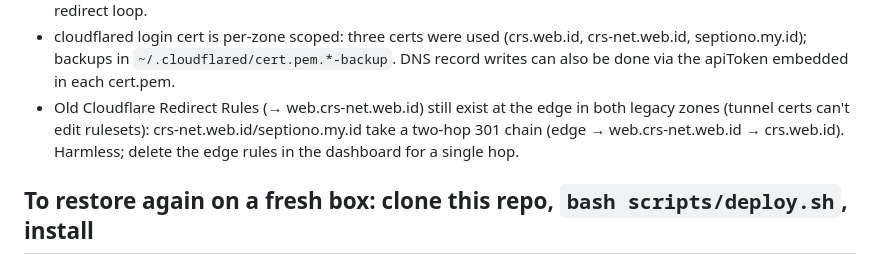
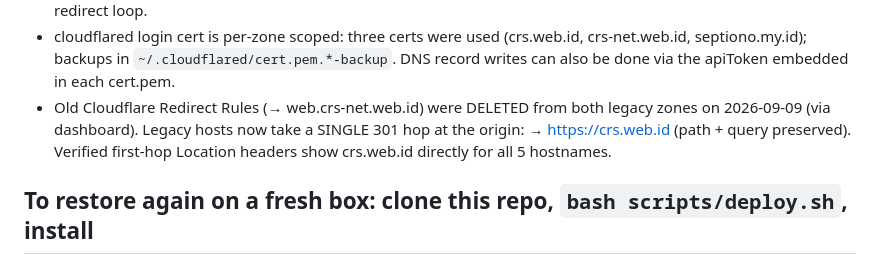
Before and after one commit to septiono92-UT/crs-web, a Markdown page: RESTORE.md, the part around the change. Drawn GitHub-style.

Commit message:
RESTORE.md: legacy edge redirect rules removed - single 301 hop to crs.web.id

```diff
--- a/RESTORE.md
+++ b/RESTORE.md
@@ -172,10 +172,10 @@ All 5 legacy hostnames resolve through the same tunnel and redirect at the origi
 - cloudflared login cert is per-zone scoped: three certs were used (crs.web.id,
   crs-net.web.id, septiono.my.id); backups in `~/.cloudflared/cert.pem.*-backup`.
   DNS record writes can also be done via the apiToken embedded in each cert.pem.
-- Old Cloudflare Redirect Rules (→ web.crs-net.web.id) still exist at the edge in
-  both legacy zones (tunnel certs can't edit rulesets): crs-net.web.id/septiono.my.id
-  take a two-hop 301 chain (edge → web.crs-net.web.id → crs.web.id). Harmless; delete
-  the edge rules in the dashboard for a single hop.
+- Old Cloudflare Redirect Rules (→ web.crs-net.web.id) were DELETED from both legacy
+  zones on 2026-09-09 (via dashboard). Legacy hosts now take a SINGLE 301 hop at the
+  origin: <legacy-host> → https://crs.web.id (path + query preserved). Verified first-hop
+  Location headers show crs.web.id directly for all 5 hostnames.
 
 ## To restore again on a fresh box: clone this repo, `bash scripts/deploy.sh`, install
 cloudflared, `cloudflared tunnel login`, recreate the tunnel (or copy credentials back),
```
